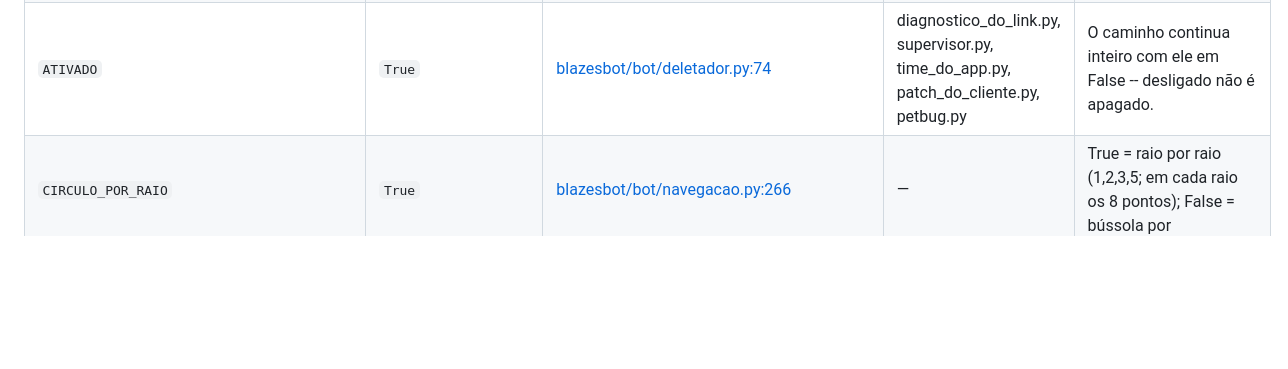
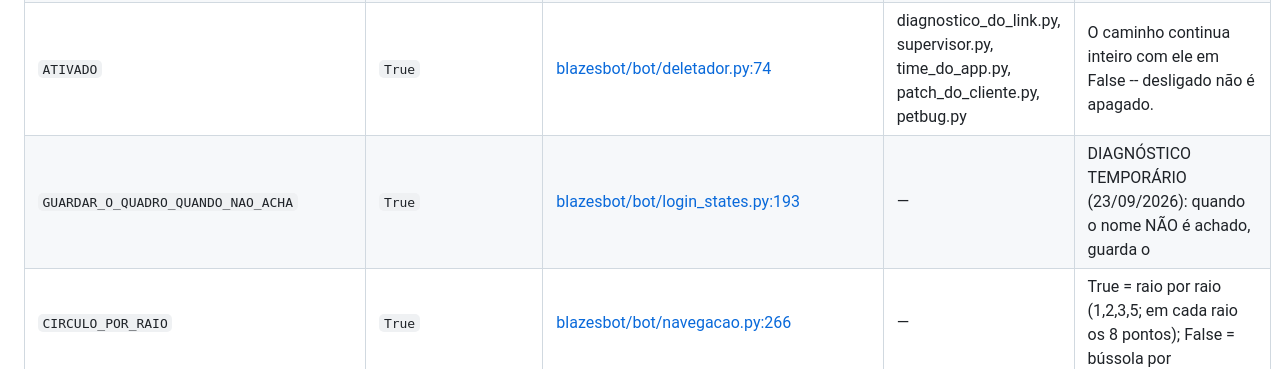
Before and after one commit to brunodgb/BlazesBot, a Markdown page: docs/INTERRUPTORES.md, the part around one of its changes. GitHub-like rendering; blank space fills up the shorter version.

Commit message:
chore: regenera o indice de constantes (interruptor do diagnostico)
Co-Authored-By: Claude Opus 5 (1M context) <noreply@anthropic.com>

```diff
--- a/docs/INTERRUPTORES.md
+++ b/docs/INTERRUPTORES.md
@@ -48,6 +48,7 @@ ligar código não testado.
 | `USAR_PORTAO_DE_NOME` | `True` | [blazesbot/bot/combate.py:864](blazesbot/bot/combate.py#L864) | memory.py, target_hybrid.py | RELIGADO EM 25/08/2026 -- O NOME VOLTOU |
 | `USAR_TAB_NOS_GUARDAS` | `True` | [blazesbot/bot/combate.py:685](blazesbot/bot/combate.py#L685) | combat.py, diagnostico_do_link.py, inputs.py | >>>  INTERRUPTOR DO EXPERIMENTO -- TROCA DE ALVO POR TAB NOS GUARDAS  <<< |
 | `ATIVADO` | `True` | [blazesbot/bot/deletador.py:74](blazesbot/bot/deletador.py#L74) | diagnostico_do_link.py, supervisor.py, time_do_app.py, patch_do_cliente.py, petbug.py | O caminho continua inteiro com ele em False -- desligado não é apagado. |
+| `GUARDAR_O_QUADRO_QUANDO_NAO_ACHA` | `True` | [blazesbot/bot/login_states.py:193](blazesbot/bot/login_states.py#L193) | — | DIAGNÓSTICO TEMPORÁRIO (23/09/2026): quando o nome NÃO é achado, guarda o |
 | `CIRCULO_POR_RAIO` | `True` | [blazesbot/bot/navegacao.py:266](blazesbot/bot/navegacao.py#L266) | — | True = raio por raio (1,2,3,5; em cada raio os 8 pontos); False = bússola por |
 | `PERGUNTAR_ENTRE_OS_CLIQUES` | `True` | [blazesbot/bot/rajada_de_npc.py:85](blazesbot/bot/rajada_de_npc.py#L85) | — | INTERRUPTOR -- desligar devolve a rajada cega de sempre. |
 | `MATAR_JANELA_TRAVADA` | `True` | [blazesbot/bot/sentinela.py:166](blazesbot/bot/sentinela.py#L166) | — | INTERRUPTOR (a convenção do projeto: caminho fora de uso não vira comentário) |
```
Also changed, not shown: other parts of docs/INTERRUPTORES.md (+1 -1 lines).
